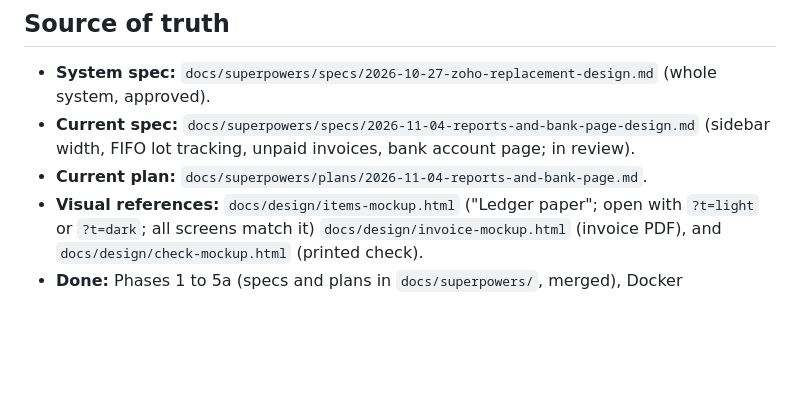
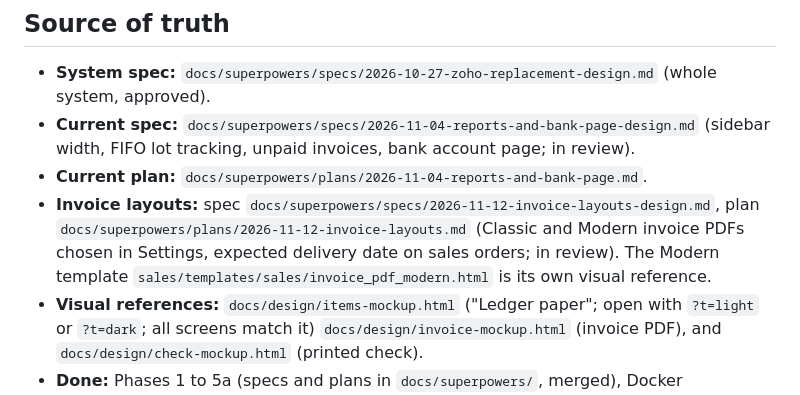
Before and after one commit to Blz989/dnb-books, a Markdown page: CLAUDE.md, the part around the change. Rendered like a GitHub page; blank space fills up the shorter version.

Commit message:
Docs: invoice layouts status and pointers
Co-Authored-By: Claude Fable 5.2 <noreply@anthropic.com>
Claude-Session: https://claude.ai/code/session_01PWxSiZSwJcW9TmcaYUwkST

```diff
--- a/CLAUDE.md
+++ b/CLAUDE.md
@@ -7,6 +7,7 @@ Self-hosted replacement for Zoho Books and Zoho Inventory for a small business.
 - **System spec:** `docs/superpowers/specs/2026-10-27-zoho-replacement-design.md` (whole system, approved).
 - **Current spec:** `docs/superpowers/specs/2026-11-04-reports-and-bank-page-design.md` (sidebar width, FIFO lot tracking, unpaid invoices, bank account page; in review).
 - **Current plan:** `docs/superpowers/plans/2026-11-04-reports-and-bank-page.md`.
+- **Invoice layouts:** spec `docs/superpowers/specs/2026-11-12-invoice-layouts-design.md`, plan `docs/superpowers/plans/2026-11-12-invoice-layouts.md` (Classic and Modern invoice PDFs chosen in Settings, expected delivery date on sales orders; in review). The Modern template `sales/templates/sales/invoice_pdf_modern.html` is its own visual reference.
 - **Visual references:** `docs/design/items-mockup.html` ("Ledger paper"; open with `?t=light` or `?t=dark`; all screens match it) `docs/design/invoice-mockup.html` (invoice PDF), and `docs/design/check-mockup.html` (printed check).
 - **Done:** Phases 1 to 5a (specs and plans in `docs/superpowers/`, merged), Docker deployment, Order profitability and handling, Phase 5b (Zoho migration and catch-up), shared drop-ship POs.
 
```
Also changed, not shown: README.md (+1 -1 lines).
